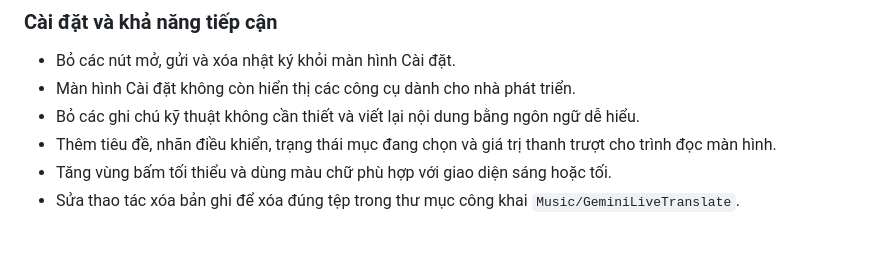
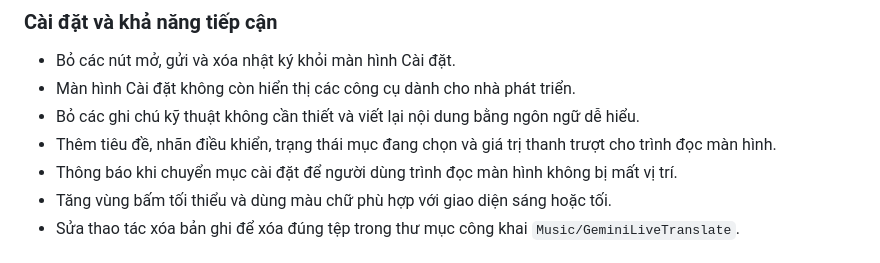
Before and after one commit to tvhuy99-web/GeminiLiveTranslate_GitHubReady_v1.2., a Markdown page: CHANGELOG.md, the part around the change. Drawn GitHub-style.

Commit message:
Document accessibility navigation announcement

```diff
--- a/CHANGELOG.md
+++ b/CHANGELOG.md
@@ -8,6 +8,7 @@
 - Màn hình Cài đặt không còn hiển thị các công cụ dành cho nhà phát triển.
 - Bỏ các ghi chú kỹ thuật không cần thiết và viết lại nội dung bằng ngôn ngữ dễ hiểu.
 - Thêm tiêu đề, nhãn điều khiển, trạng thái mục đang chọn và giá trị thanh trượt cho trình đọc màn hình.
+- Thông báo khi chuyển mục cài đặt để người dùng trình đọc màn hình không bị mất vị trí.
 - Tăng vùng bấm tối thiểu và dùng màu chữ phù hợp với giao diện sáng hoặc tối.
 - Sửa thao tác xóa bản ghi để xóa đúng tệp trong thư mục công khai `Music/GeminiLiveTranslate`.
 
```
